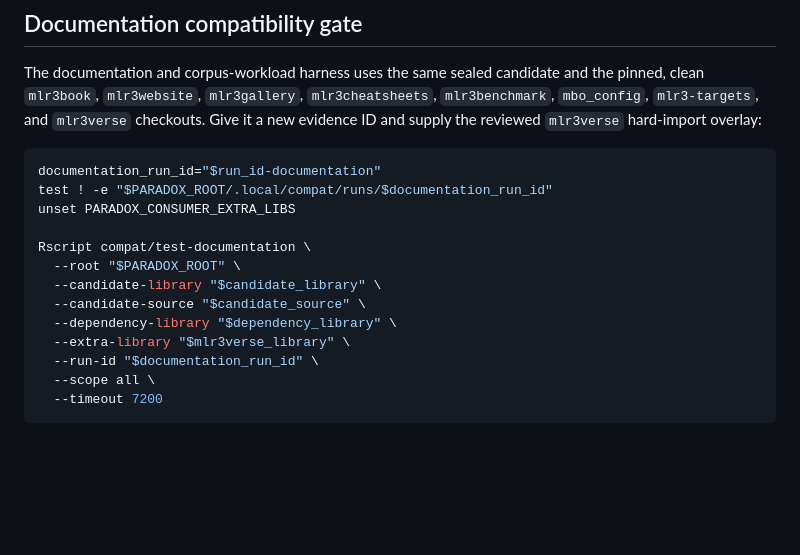
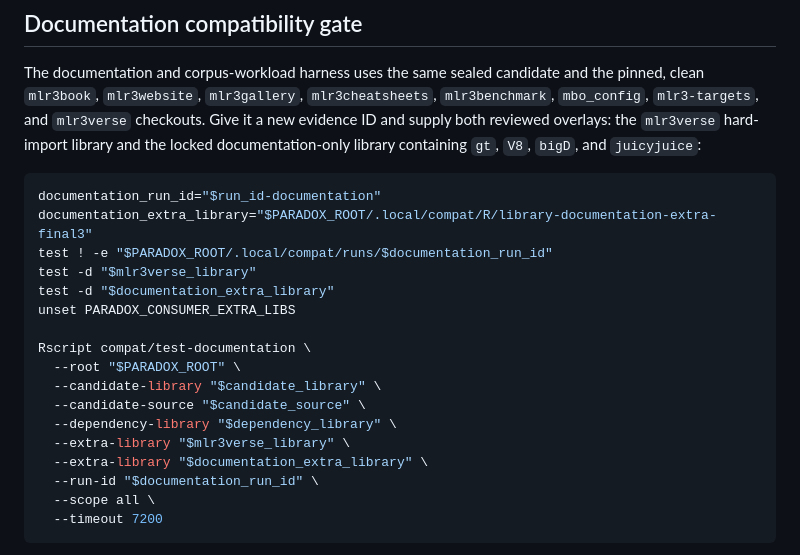
Before and after one commit to mlr-org/paradox, a Markdown page: compat/README.md, the part around the change. Drawn GitHub-style; blank space fills up the shorter version.

Commit message:
Document final release gate inputs

````diff
--- a/compat/README.md
+++ b/compat/README.md
@@ -562,12 +562,16 @@ The documentation and corpus-workload harness uses the same sealed candidate
 and the pinned, clean `mlr3book`, `mlr3website`, `mlr3gallery`,
 `mlr3cheatsheets`, `mlr3benchmark`, `mbo_config`, `mlr3-targets`, and
 `mlr3verse` checkouts.
-Give it a new evidence ID and supply the reviewed `mlr3verse` hard-import
-overlay:
+Give it a new evidence ID and supply both reviewed overlays: the `mlr3verse`
+hard-import library and the locked documentation-only library containing `gt`,
+`V8`, `bigD`, and `juicyjuice`:
 
 ```sh
 documentation_run_id="$run_id-documentation"
+documentation_extra_library="$PARADOX_ROOT/.local/compat/R/library-documentation-extra-final3"
 test ! -e "$PARADOX_ROOT/.local/compat/runs/$documentation_run_id"
+test -d "$mlr3verse_library"
+test -d "$documentation_extra_library"
 unset PARADOX_CONSUMER_EXTRA_LIBS
 
 Rscript compat/test-documentation \
@@ -576,6 +580,7 @@ Rscript compat/test-documentation \
   --candidate-source "$candidate_source" \
   --dependency-library "$dependency_library" \
   --extra-library "$mlr3verse_library" \
+  --extra-library "$documentation_extra_library" \
   --run-id "$documentation_run_id" \
   --scope all \
   --timeout 7200
````
Also changed, not shown: AGENTS.md (+5 -2 lines), design/release-2.0.0.md (+32 -0 lines).
